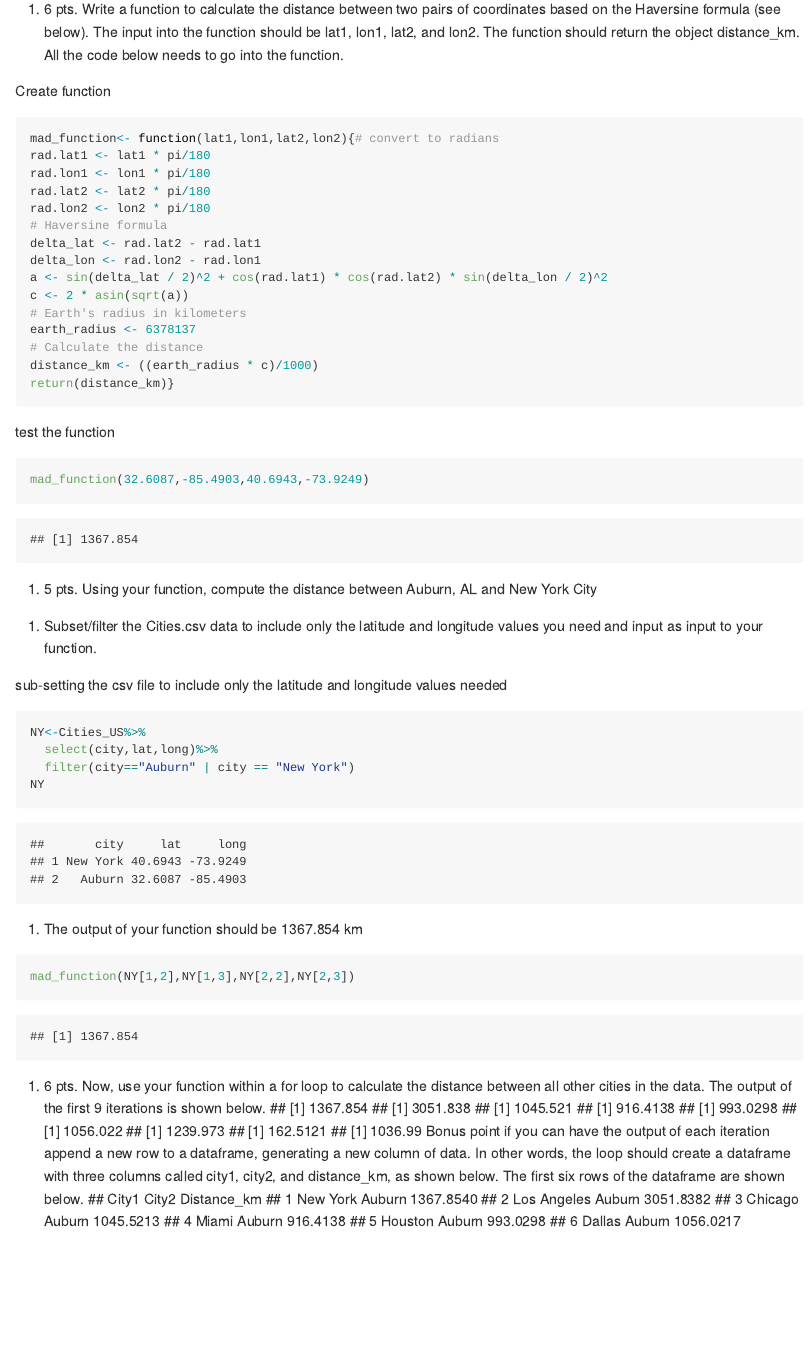
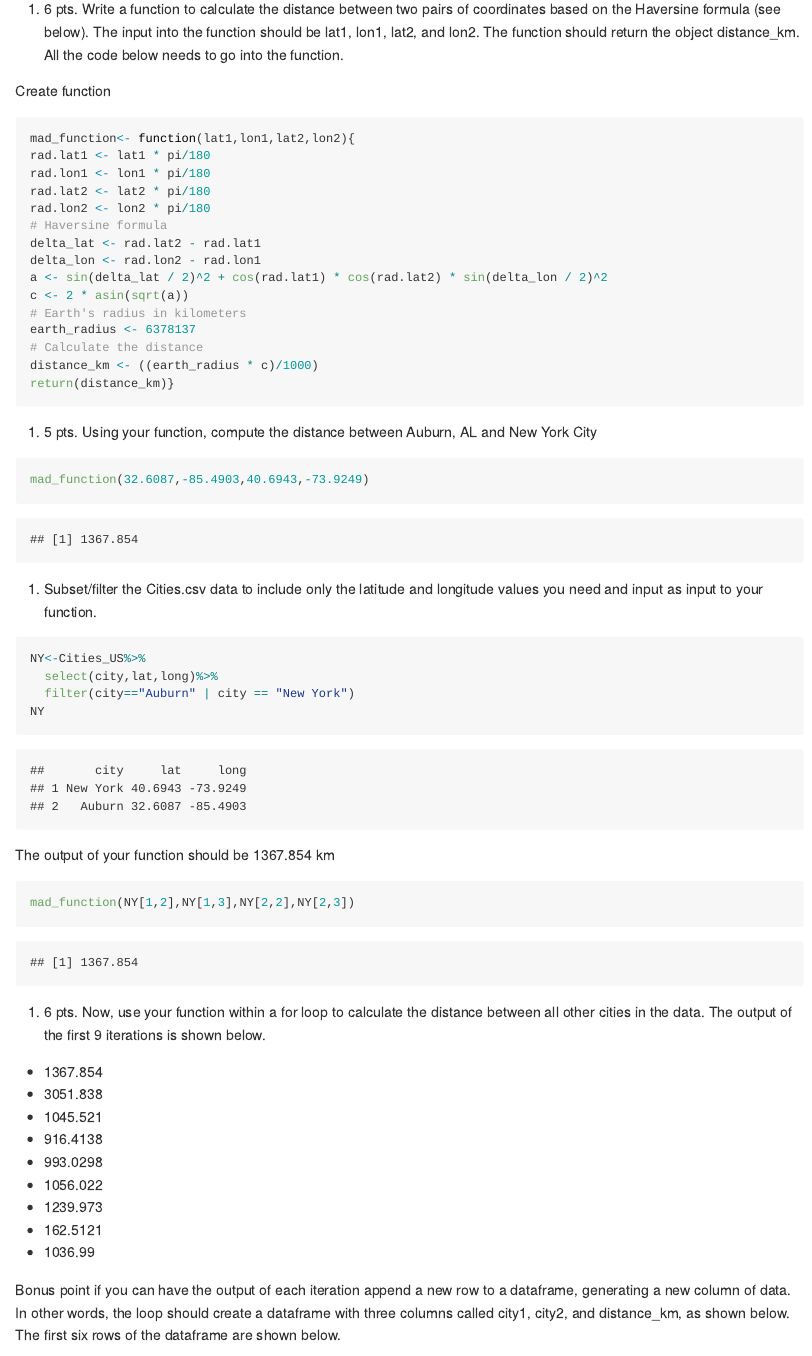
Before and after one commit to Sol-Llerena/PLPA, an R Markdown document (coding_challenge_6/coding_challenge_6.Rmd): the page in a window 1100 px wide, from 1540 px down. The pictures show the output file coding_challenge_6/coding_challenge_6.md that the author committed with the source, drawn offline in the style of GitHub.

Commit message:
final edits

````diff
--- a/coding_challenge_6/coding_challenge_6.Rmd
+++ b/coding_challenge_6/coding_challenge_6.Rmd
@@ -62,7 +70,7 @@ needs to go into the function.
 Create function
 
 ```{r}
-mad_function<- function(lat1,lon1,lat2,lon2){# convert to radians
+mad_function<- function(lat1,lon1,lat2,lon2){
 rad.lat1 <- lat1 * pi/180
 rad.lon1 <- lon1 * pi/180
 rad.lat2 <- lat2 * pi/180
@@ -79,54 +87,51 @@ distance_km <- ((earth_radius * c)/1000)
 return(distance_km)}
 ```
 
-test the function
+
+
+5.  5 pts. Using your function, compute the distance between Auburn, AL
+    and New York City
 
 ```{r}
 mad_function(32.6087,-85.4903,40.6943,-73.9249)
 ```
 
 
-5. 5 pts. Using your function, compute the distance between Auburn, AL and New York
-City
-a. Subset/filter the Cities.csv data to include only the latitude and longitude values
-you need and input as input to your function.
+6.  Subset/filter the Cities.csv data to include only the latitude and
+    longitude values you need and input as input to your function.
 
 
-sub-setting the csv file to include only the latitude and longitude values needed
 ```{r}
-
 NY<-Cities_US%>%
   select(city,lat,long)%>%
   filter(city=="Auburn" | city == "New York")
 NY
 ```
-b. The output of your function should be 1367.854 km
+
+ The output of your function should be 1367.854 km
+
 ```{r}
 mad_function(NY[1,2],NY[1,3],NY[2,2],NY[2,3])
 ```
 
+7.  6 pts. Now, use your function within a for loop to calculate the
+    distance between all other cities in the data. The output of the
+    first 9 iterations is shown below.
 
-6. 6 pts. Now, use your function within a for loop to calculate the distance between all other
-cities in the data. The output of the first 9 iterations is shown below.
-## [1] 1367.854
-## [1] 3051.838
-## [1] 1045.521
-## [1] 916.4138
-## [1] 993.0298
-## [1] 1056.022
-## [1] 1239.973
-## [1] 162.5121
-## [1] 1036.99
-Bonus point if you can have the output of each iteration append a new row to a
-dataframe, generating a new column of data. In other words, the loop should create a
-dataframe with three columns called city1, city2, and distance_km, as shown below. The
-first six rows of the dataframe are shown below.
-## City1 City2 Distance_km
-## 1 New York Auburn 1367.8540
-## 2 Los Angeles Auburn 3051.8382
-## 3 Chicago Auburn 1045.5213
-## 4 Miami Auburn 916.4138
-## 5 Houston Auburn 993.0298
-## 6 Dallas Auburn 1056.0217
+-    1367.854
+-    3051.838
+-    1045.521
+-    916.4138
+-    993.0298
+-    1056.022
+-    1239.973
+-    162.5121
+-    1036.99
+
+Bonus point if you can have the output of each
+    iteration append a new row to a dataframe, generating a new column
+    of data. In other words, the loop should create a dataframe with
+    three columns called city1, city2, and distance_km, as shown below.
+    The first six rows of the dataframe are shown below.
 
 
````
Also changed, not shown: coding_challenge_6/coding_challenge_6.md, coding_challenge_6/coding_challenge_6.Rmd (89 more changed lines).
